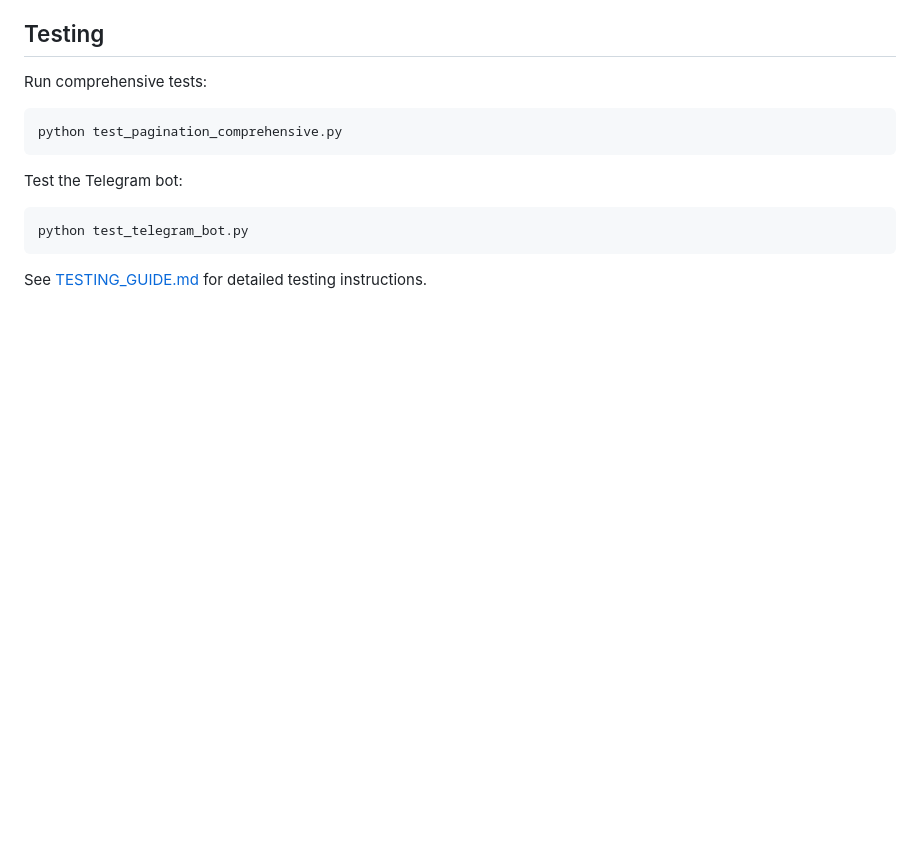
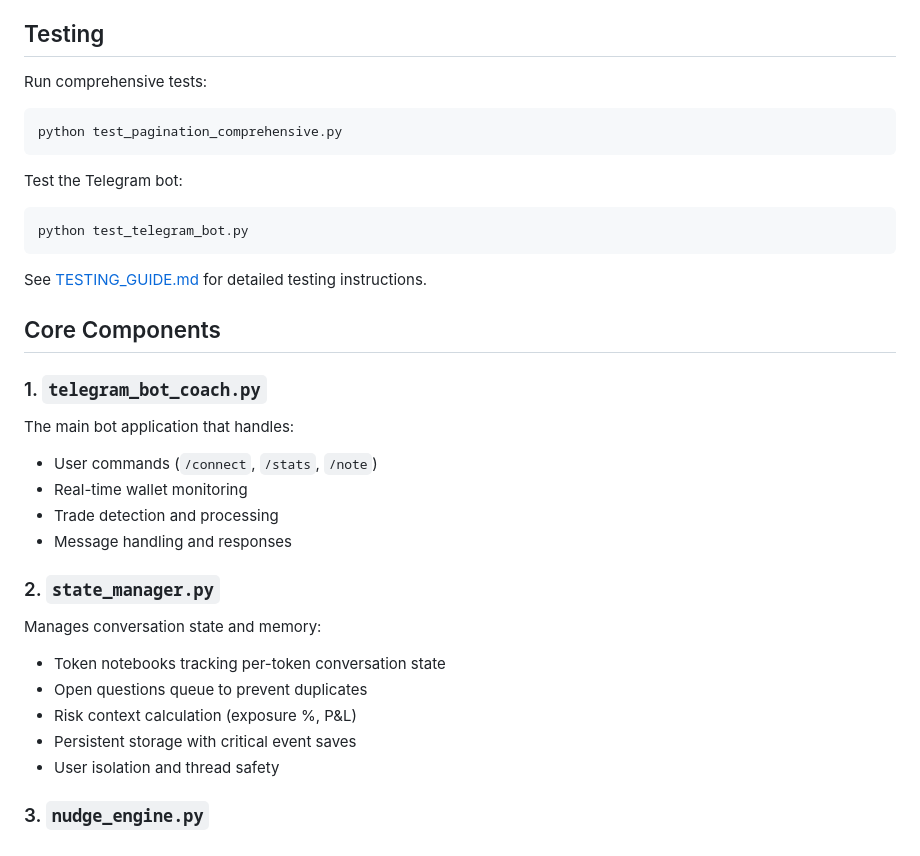
Before and after one commit to rohunvora/walletdoctor, a Markdown page: PROJECT_STRUCTURE.md, the part around the change. Rendered like a GitHub page; blank space fills up the shorter version.

````diff
--- a/PROJECT_STRUCTURE.md
+++ b/PROJECT_STRUCTURE.md
@@ -129,3 +129,22 @@ python test_telegram_bot.py
 ```
 
 See [TESTING_GUIDE.md](TESTING_GUIDE.md) for detailed testing instructions.
+
+## Core Components
+
+### 1. `telegram_bot_coach.py`
+The main bot application that handles:
+- User commands (`/connect`, `/stats`, `/note`)
+- Real-time wallet monitoring
+- Trade detection and processing
+- Message handling and responses
+
+### 2. `state_manager.py`
+Manages conversation state and memory:
+- Token notebooks tracking per-token conversation state
+- Open questions queue to prevent duplicates
+- Risk context calculation (exposure %, P&L)
+- Persistent storage with critical event saves
+- User isolation and thread safety
+
+### 3. `nudge_engine.py`
````
Also changed, not shown: README.md (+24 -0 lines), TESTING_GUIDE.md (+38 -0 lines).
